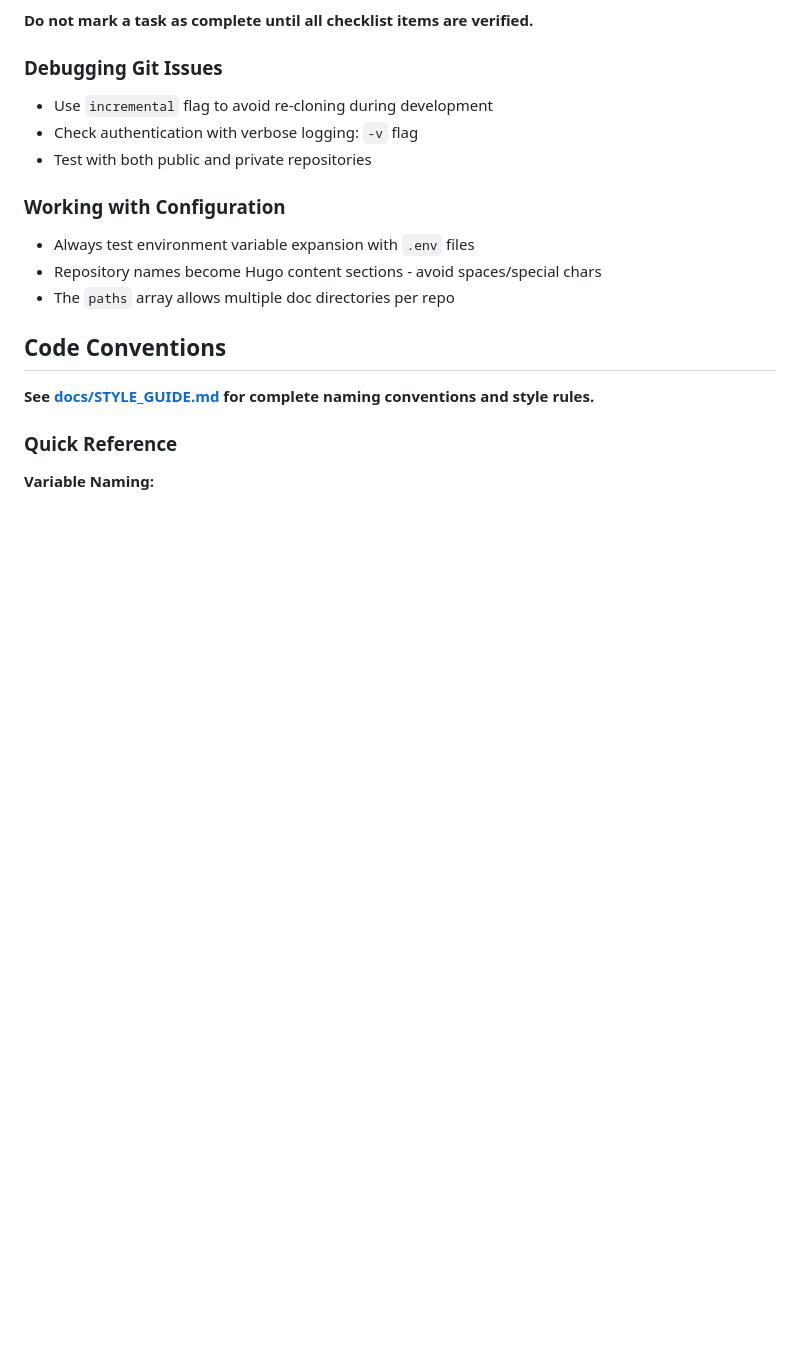
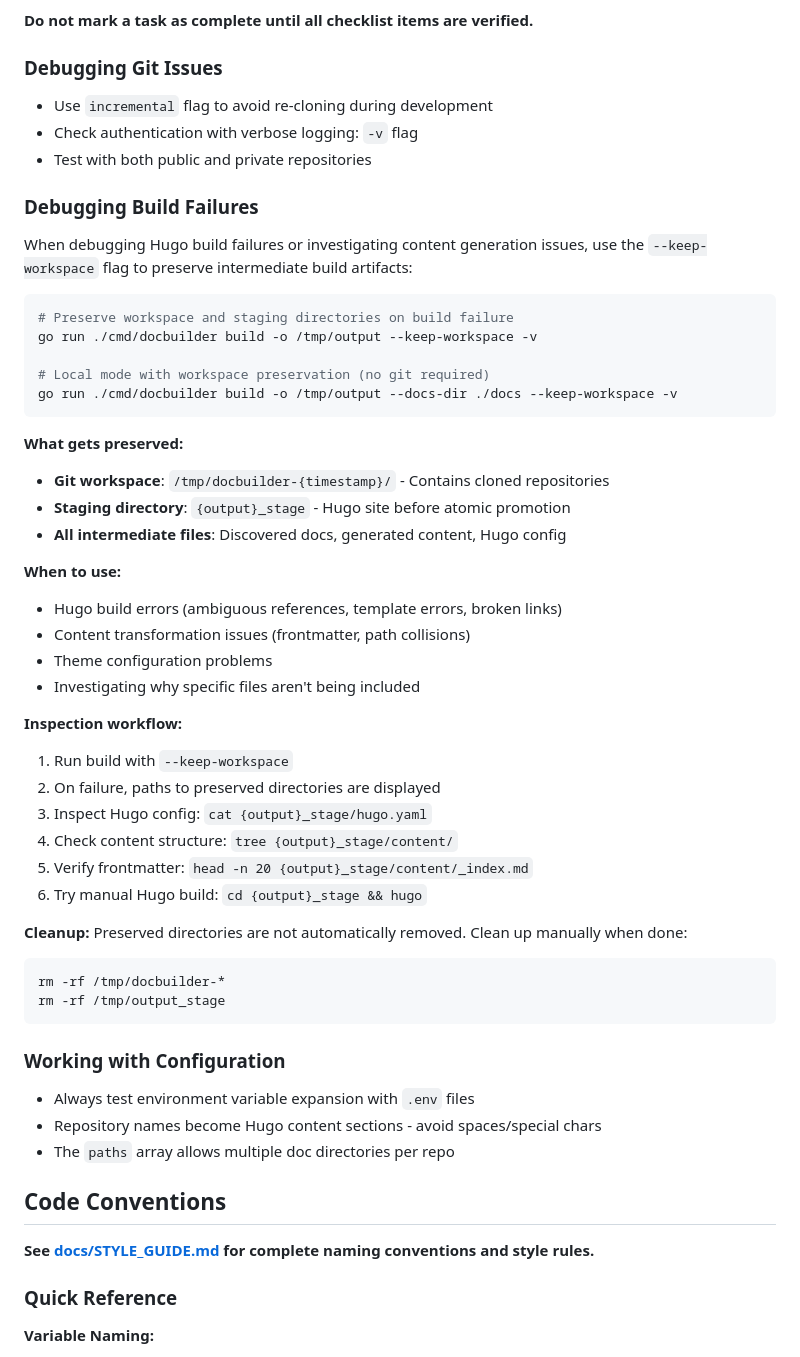
Before and after one commit to inful/docbuilder, a Markdown page: .github/copilot-instructions.md, the part around the change. GitHub-like rendering; blank space fills up the shorter version.

Commit message:
chore: Add build debug strategy

````diff
--- a/.github/copilot-instructions.md
+++ b/.github/copilot-instructions.md
@@ -478,6 +478,44 @@ Before completing any task, verify:
 - Check authentication with verbose logging: `-v` flag
 - Test with both public and private repositories
 
+### Debugging Build Failures
+
+When debugging Hugo build failures or investigating content generation issues, use the `--keep-workspace` flag to preserve intermediate build artifacts:
+
+```bash
+# Preserve workspace and staging directories on build failure
+go run ./cmd/docbuilder build -o /tmp/output --keep-workspace -v
+
+# Local mode with workspace preservation (no git required)
+go run ./cmd/docbuilder build -o /tmp/output --docs-dir ./docs --keep-workspace -v
+```
+
+**What gets preserved:**
+- **Git workspace**: `/tmp/docbuilder-{timestamp}/` - Contains cloned repositories
+- **Staging directory**: `{output}_stage` - Hugo site before atomic promotion
+- **All intermediate files**: Discovered docs, generated content, Hugo config
+
+**When to use:**
+- Hugo build errors (ambiguous references, template errors, broken links)
+- Content transformation issues (frontmatter, path collisions)
+- Theme configuration problems
+- Investigating why specific files aren't being included
+
+**Inspection workflow:**
+1. Run build with `--keep-workspace`
+2. On failure, paths to preserved directories are displayed
+3. Inspect Hugo config: `cat {output}_stage/hugo.yaml`
+4. Check content structure: `tree {output}_stage/content/`
+5. Verify frontmatter: `head -n 20 {output}_stage/content/_index.md`
+6. Try manual Hugo build: `cd {output}_stage && hugo`
+
+**Cleanup:**
+Preserved directories are not automatically removed. Clean up manually when done:
+```bash
+rm -rf /tmp/docbuilder-*
+rm -rf /tmp/output_stage
+```
+
 ### Working with Configuration
 - Always test environment variable expansion with `.env` files
 - Repository names become Hugo content sections - avoid spaces/special chars
````
